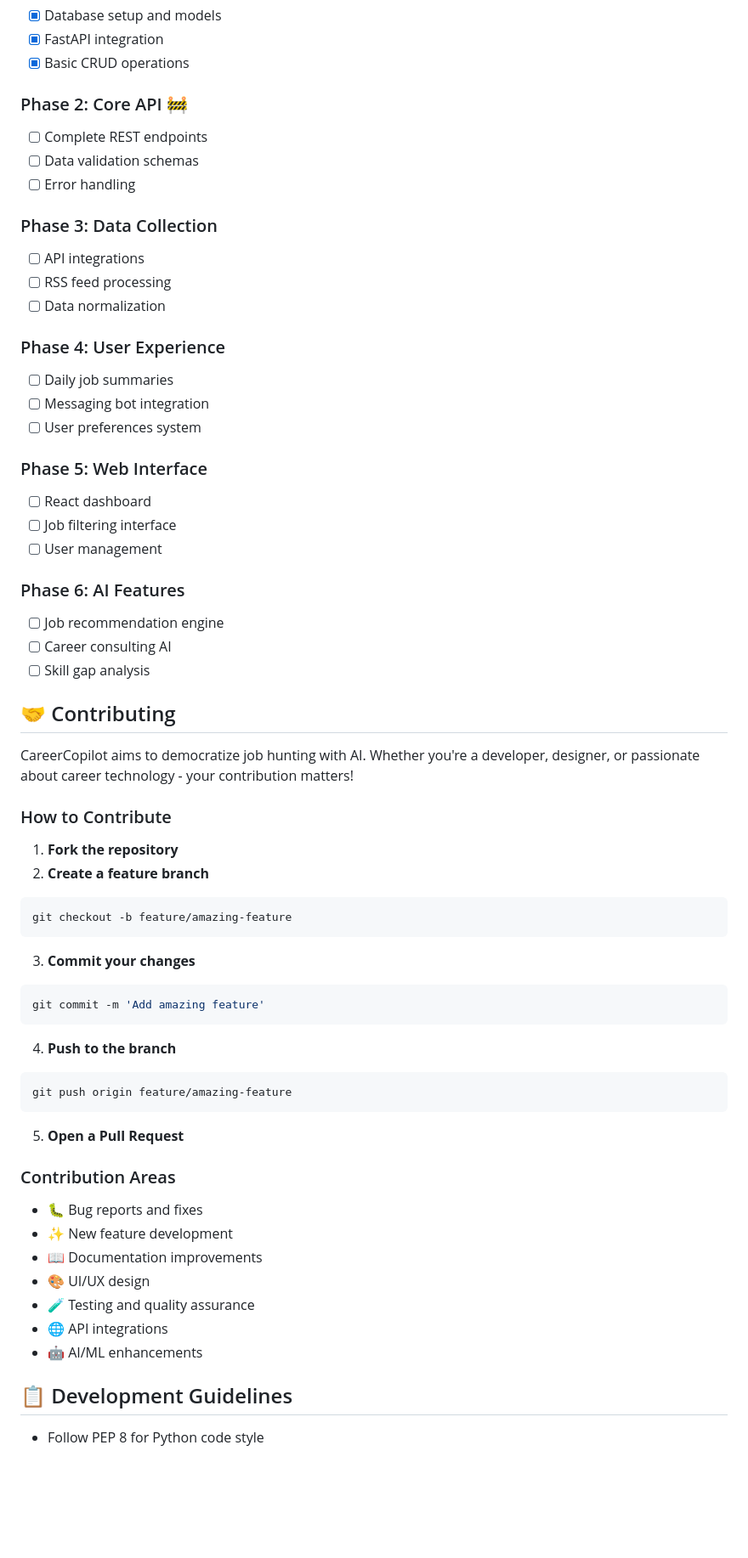
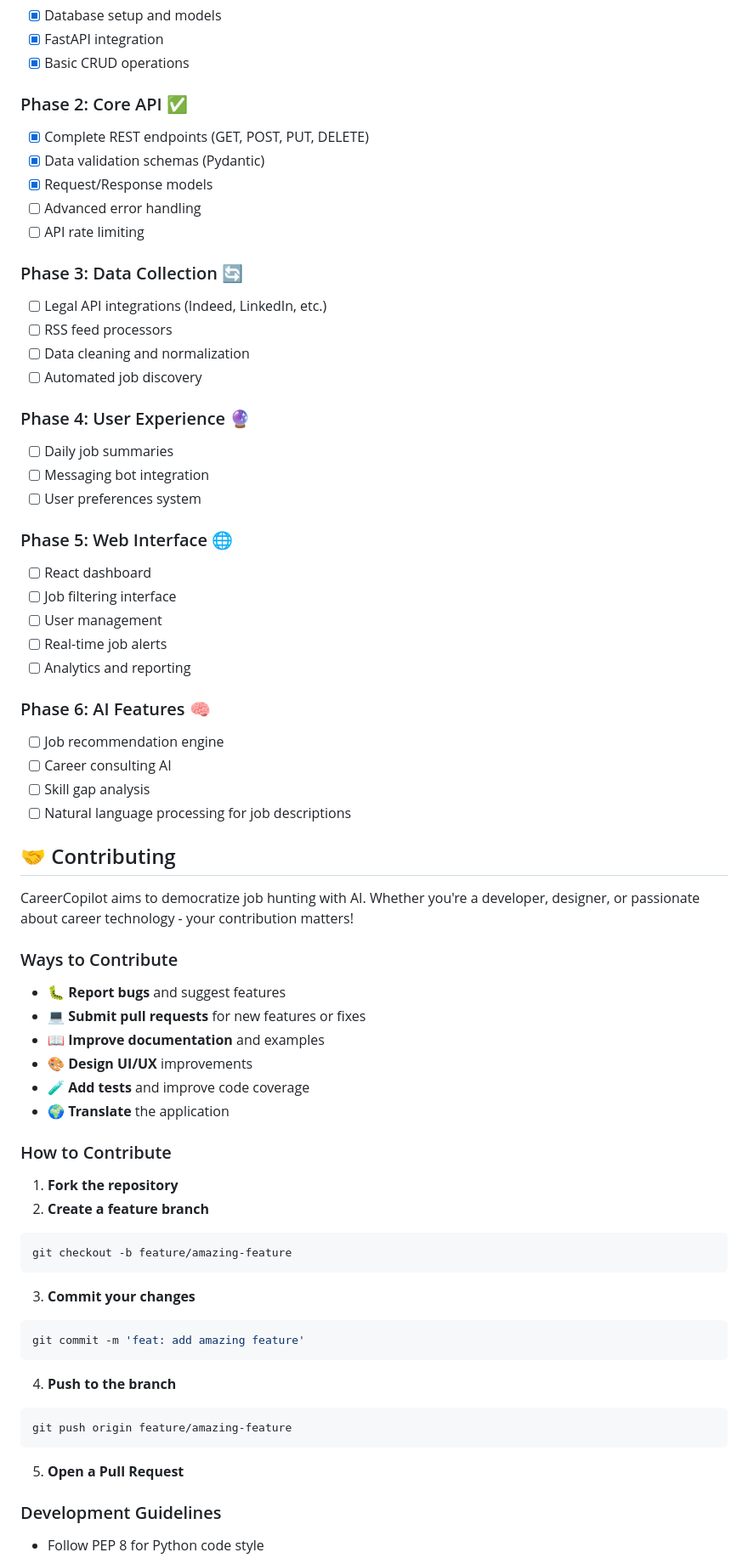
Before and after one commit to GuiDev-01/orion-jobs-ai, a Markdown page: README.md, the part around one of its changes. Shown at 85% size. GitHub-like rendering; blank space fills up the shorter version.

Commit message:
docs: update README with comprehensive project documentation and roadmap

````diff
--- a/README.md
+++ b/README.md
@@ -128,34 +157,48 @@ CareerCopilot prioritizes legal and sustainable data collection through:
 - [x] FastAPI integration
 - [x] Basic CRUD operations
 
-### Phase 2: Core API 🚧
-- [ ] Complete REST endpoints
-- [ ] Data validation schemas
-- [ ] Error handling
+### Phase 2: Core API ✅
+- [x] Complete REST endpoints (GET, POST, PUT, DELETE)
+- [x] Data validation schemas (Pydantic)
+- [x] Request/Response models
+- [ ] Advanced error handling
+- [ ] API rate limiting
 
-### Phase 3: Data Collection
-- [ ] API integrations
-- [ ] RSS feed processing
-- [ ] Data normalization
+### Phase 3: Data Collection 🔄
+- [ ] Legal API integrations (Indeed, LinkedIn, etc.)
+- [ ] RSS feed processors
+- [ ] Data cleaning and normalization
+- [ ] Automated job discovery
 
-### Phase 4: User Experience
+### Phase 4: User Experience 🔮
 - [ ] Daily job summaries
 - [ ] Messaging bot integration
 - [ ] User preferences system
 
-### Phase 5: Web Interface
+### Phase 5: Web Interface 🌐
 - [ ] React dashboard
 - [ ] Job filtering interface
 - [ ] User management
+- [ ] Real-time job alerts
+- [ ] Analytics and reporting
 
-### Phase 6: AI Features
+### Phase 6: AI Features 🧠
 - [ ] Job recommendation engine
 - [ ] Career consulting AI
 - [ ] Skill gap analysis
+- [ ] Natural language processing for job descriptions
 
 ## 🤝 Contributing
 
 CareerCopilot aims to democratize job hunting with AI. Whether you're a developer, designer, or passionate about career technology - your contribution matters!
+
+### Ways to Contribute
+- 🐛 **Report bugs** and suggest features
+- 💻 **Submit pull requests** for new features or fixes
+- 📖 **Improve documentation** and examples
+- 🎨 **Design UI/UX** improvements
+- 🧪 **Add tests** and improve code coverage
+- 🌍 **Translate** the application
 
 ### How to Contribute
 
@@ -166,7 +209,7 @@ git checkout -b feature/amazing-feature
 ```
 3. **Commit your changes**
 ```bash
-git commit -m 'Add amazing feature'
+git commit -m 'feat: add amazing feature'
 ```
 4. **Push to the branch**
 ```bash
@@ -174,15 +217,5 @@ git push origin feature/amazing-feature
 ```
 5. **Open a Pull Request**
 
-### Contribution Areas
-- 🐛 Bug reports and fixes
-- ✨ New feature development
-- 📖 Documentation improvements
-- 🎨 UI/UX design
-- 🧪 Testing and quality assurance
-- 🌐 API integrations
-- 🤖 AI/ML enhancements
-
-## 📋 Development Guidelines
-
+### Development Guidelines
 - Follow PEP 8 for Python code style
````
Also changed, not shown: other parts of README.md (+52 -15 lines).
